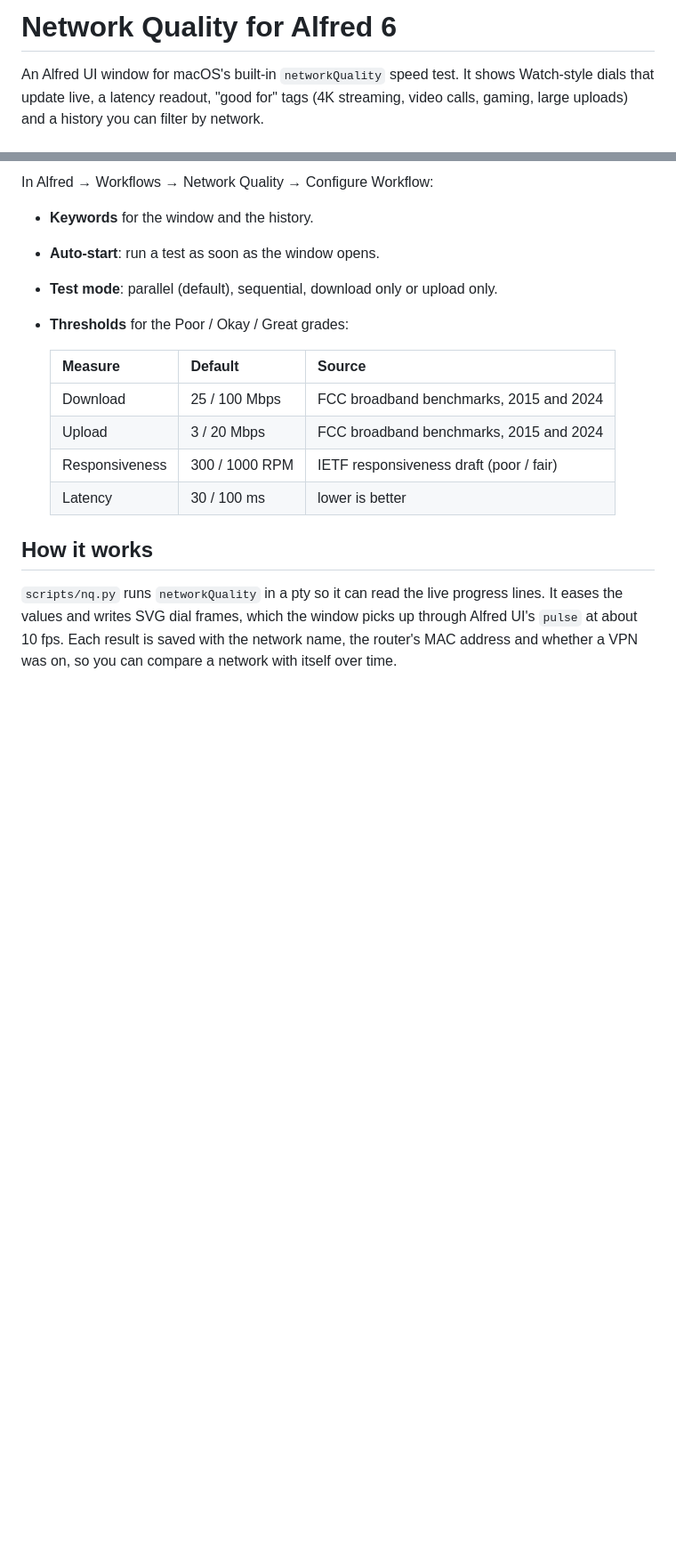
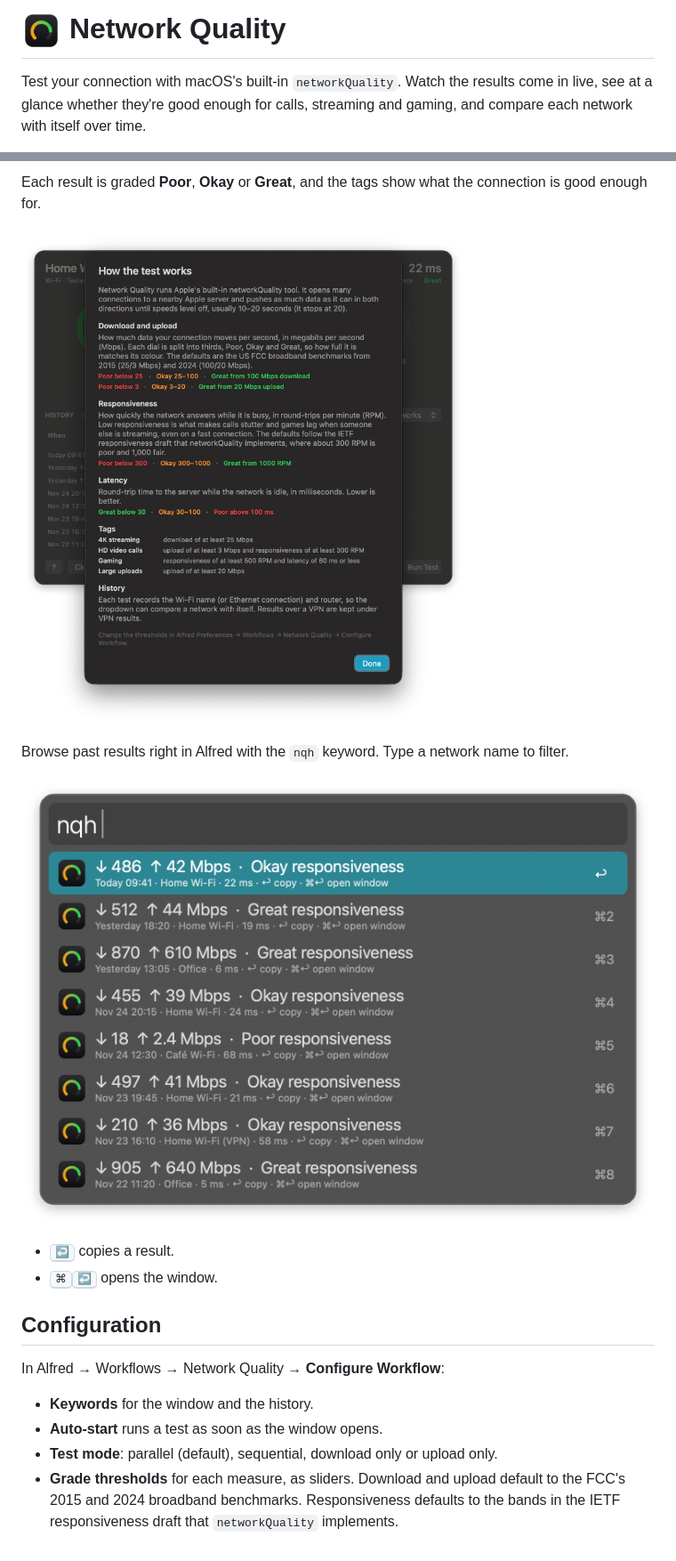
Before and after one commit to OmerAvital/alfred-network-quality, a Markdown page: README.md, 2 parts joined by grey strips. Shown at 89% size. Rendered like a GitHub page; pictures changed too: icon.png, images/about/help.png (added), images/about/history.png (added); blank space fills up the shorter version.

```diff
--- a/README.md
+++ b/README.md
@@ -1,4 +1,4 @@
-# Network Quality for Alfred 6
+# <img src="icon.png" width="45" align="center" alt=""> Network Quality
 
-An Alfred UI window for macOS's built-in `networkQuality` speed test. It shows Watch-style dials that update live, a latency readout, "good for" tags (4K streaming, video calls, gaming, large uploads) and a history you can filter by network.
+Test your connection with macOS's built-in `networkQuality`. Watch the results come in live, see at a glance whether they're good enough for calls, streaming and gaming, and compare each network with itself over time.
 
@@ -18,18 +20,20 @@ Download `Network.Quality.alfredworkflow` from [Releases](../../releases) and do
 
-In Alfred → Workflows → Network Quality → Configure Workflow:
+Each result is graded **Poor**, **Okay** or **Great**, and the tags show what the connection is good enough for.
+
+![Help sheet explaining download, upload, responsiveness, latency and tags](images/about/help.png)
+
+Browse past results right in Alfred with the `nqh` keyword. Type a network name to filter.
+
+![Alfred showing recent results for the nqh keyword](images/about/history.png)
+
+- <kbd>↩</kbd> copies a result.
+- <kbd>⌘</kbd><kbd>↩</kbd> opens the window.
+
+## Configuration
+
+In Alfred → Workflows → Network Quality → **Configure Workflow**:
 
 - **Keywords** for the window and the history.
-- **Auto-start**: run a test as soon as the window opens.
+- **Auto-start** runs a test as soon as the window opens.
 - **Test mode**: parallel (default), sequential, download only or upload only.
-- **Thresholds** for the Poor / Okay / Great grades:
-
-  | Measure | Default | Source |
-  |---|---|---|
-  | Download | 25 / 100 Mbps | FCC broadband benchmarks, 2015 and 2024 |
-  | Upload | 3 / 20 Mbps | FCC broadband benchmarks, 2015 and 2024 |
-  | Responsiveness | 300 / 1000 RPM | IETF responsiveness draft (poor / fair) |
-  | Latency | 30 / 100 ms | lower is better |
-
-## How it works
-
-`scripts/nq.py` runs `networkQuality` in a pty so it can read the live progress lines. It eases the values and writes SVG dial frames, which the window picks up through Alfred UI's `pulse` at about 10 fps. Each result is saved with the network name, the router's MAC address and whether a VPN was on, so you can compare a network with itself over time.
+- **Grade thresholds** for each measure, as sliders. Download and upload default to the FCC's 2015 and 2024 broadband benchmarks. Responsiveness defaults to the bands in the IETF responsiveness draft that `networkQuality` implements.
```
Also changed, not shown: other parts of README.md (+10 -8 lines), images/about/window.png (added), 3 other files.
